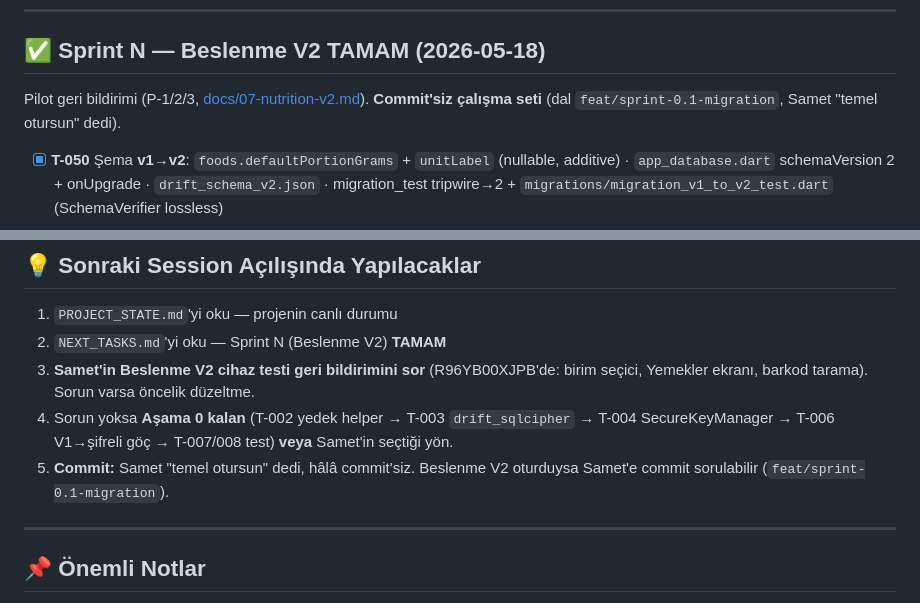
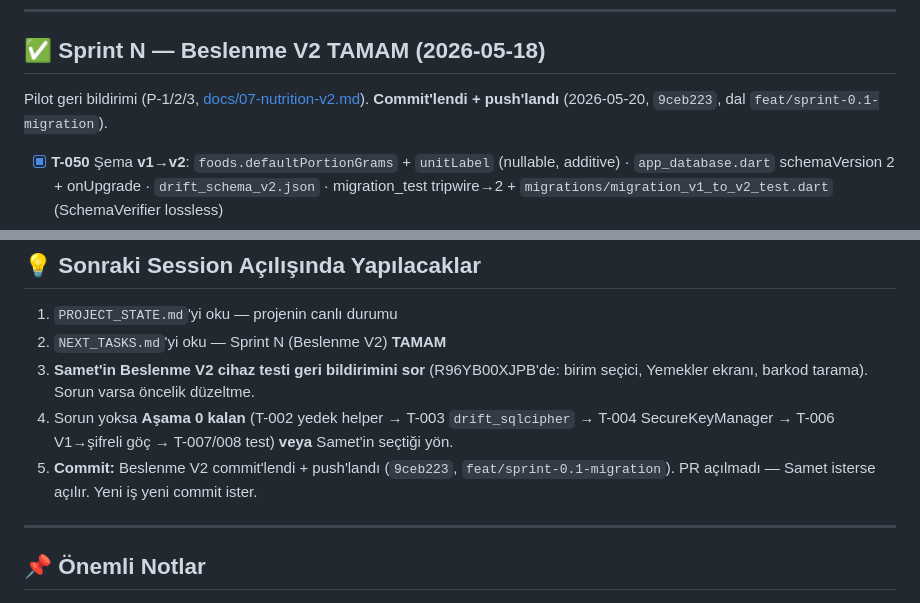
Before and after one commit to BS18-Production/fit-pack, a Markdown page: NEXT_TASKS.md, 2 parts joined by grey strips. GitHub-like rendering.

```diff
--- a/NEXT_TASKS.md
+++ b/NEXT_TASKS.md
@@ -31,7 +31,7 @@ Bu doküman, Samet'in **bir sonraki session'da neye dokunacağını** netleştir
 
 ## ✅ Sprint N — Beslenme V2 TAMAM (2026-05-18)
 
-Pilot geri bildirimi (P-1/2/3, [docs/07-nutrition-v2.md](docs/07-nutrition-v2.md)). **Commit'siz çalışma seti** (dal `feat/sprint-0.1-migration`, Samet "temel otursun" dedi).
+Pilot geri bildirimi (P-1/2/3, [docs/07-nutrition-v2.md](docs/07-nutrition-v2.md)). **Commit'lendi + push'landı** (2026-05-20, `9ceb223`, dal `feat/sprint-0.1-migration`).
 
 - [x] **T-050** Şema **v1→v2**: `foods.defaultPortionGrams` + `unitLabel` (nullable, additive) · `app_database.dart` schemaVersion 2 + onUpgrade · `drift_schema_v2.json` · migration_test tripwire→2 + `migrations/migration_v1_to_v2_test.dart` (SchemaVerifier lossless)
 - [x] **T-051** `turkish_foods.json` 111 yemek porsiyon/birim · `seed_manager` map · **+ `_backfillFoodUnits()`** (mevcut DB'lerde birimi NULL local yemekleri JSON'dan doldurur, idempotent)
@@ -94,7 +94,7 @@ Doc'lar bitince **kod yazımı başlıyor.** Aşama 0 Sprint 0.1 task'ları:
 2. `NEXT_TASKS.md`'yi oku — Sprint N (Beslenme V2) **TAMAM**
 3. **Samet'in Beslenme V2 cihaz testi geri bildirimini sor** (R96YB00XJPB'de: birim seçici, Yemekler ekranı, barkod tarama). Sorun varsa öncelik düzeltme.
 4. Sorun yoksa **Aşama 0 kalan** (T-002 yedek helper → T-003 `drift_sqlcipher` → T-004 SecureKeyManager → T-006 V1→şifreli göç → T-007/008 test) **veya** Samet'in seçtiği yön.
-5. **Commit:** Samet "temel otursun" dedi, hâlâ commit'siz. Beslenme V2 oturduysa Samet'e commit sorulabilir (`feat/sprint-0.1-migration`).
+5. **Commit:** Beslenme V2 commit'lendi + push'landı (`9ceb223`, `feat/sprint-0.1-migration`). PR açılmadı — Samet isterse açılır. Yeni iş yeni commit ister.
 
 ---
 
```
Also changed, not shown: PROJECT_STATE.md (+1 -1 lines).
